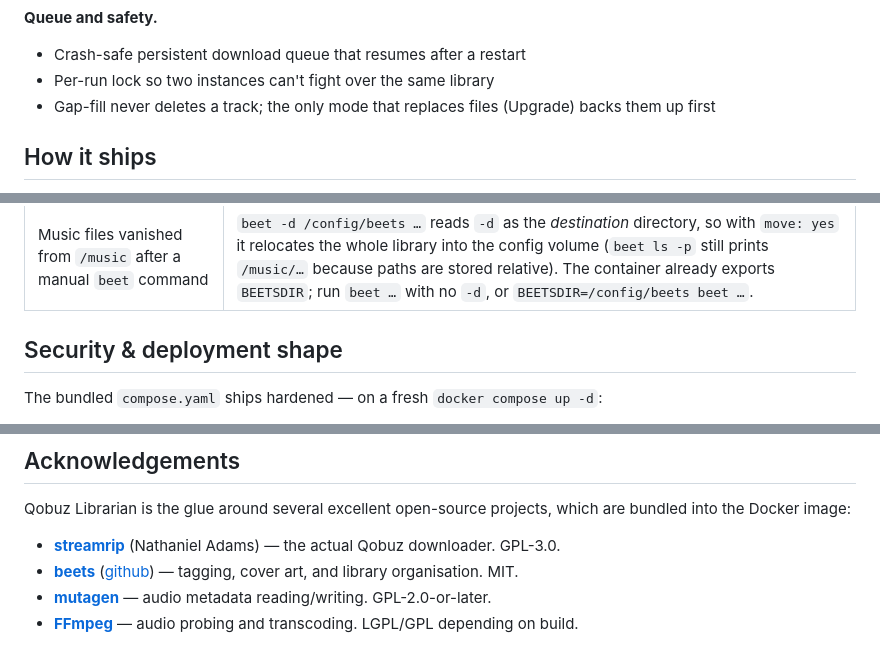
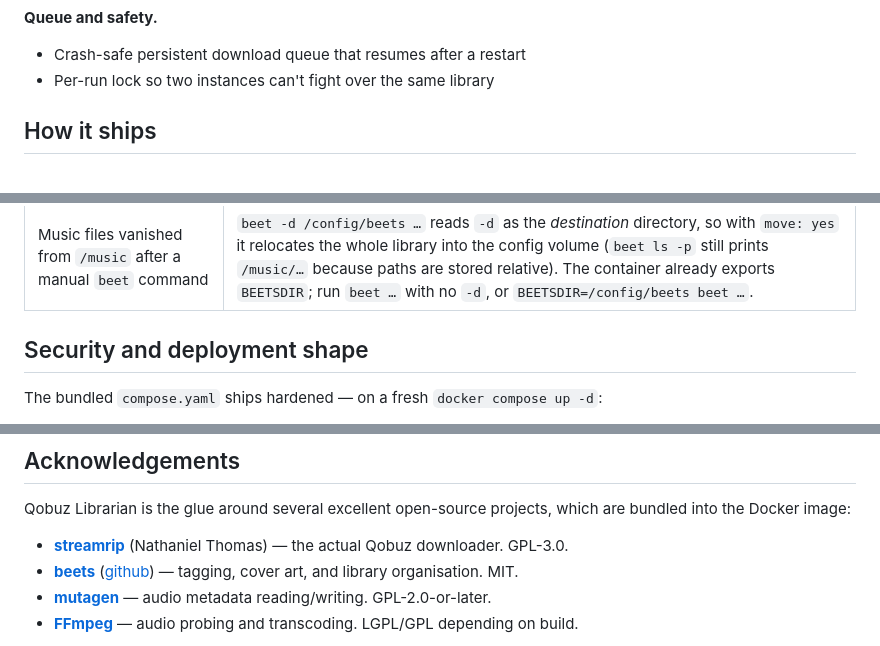
Before and after one commit to jarynclouatre/qobuzlibrarian, a Markdown page: README.md, 3 parts joined by grey strips. GitHub-like rendering.

```diff
--- a/README.md
+++ b/README.md
@@ -59,8 +80,6 @@ lyrics are fetched automatically (when `LYRICS_ENABLED` is on; default).
 
 - Crash-safe persistent download queue that resumes after a restart
 - Per-run lock so two instances can't fight over the same library
-- Gap-fill never deletes a track; the only mode that replaces files
-  (Upgrade) backs them up first
 
 ## How it ships
 
@@ -459,7 +478,7 @@ The CLI honours the same `.env` and `compose.yaml` settings as the web UI.
 | Upgrade walk fails with `Permission denied` backing up an album | An earlier `docker exec qobuz-librarian beet …` (or similar) ran as root, leaving root-owned files the librarian (PUID 1000) can't move. Either rerun with `docker exec --user 1000:1000 …`, or fix on the host: `sudo chown -R 1000:1000 ./music`. |
 | Music files vanished from `/music` after a manual `beet` command | `beet -d /config/beets …` reads `-d` as the *destination* directory, so with `move: yes` it relocates the whole library into the config volume (`beet ls -p` still prints `/music/…` because paths are stored relative). The container already exports `BEETSDIR`; run `beet …` with no `-d`, or `BEETSDIR=/config/beets beet …`. |
 
-## Security & deployment shape
+## Security and deployment shape
 
 The bundled `compose.yaml` ships hardened — on a fresh `docker compose up -d`:
 
@@ -522,7 +541,7 @@ See [CONTRIBUTING.md](CONTRIBUTING.md) for the rest.
 Qobuz Librarian is the glue around several excellent open-source projects,
 which are bundled into the Docker image:
 
-- **[streamrip](https://github.com/nathom/streamrip)** (Nathaniel Adams) —
+- **[streamrip](https://github.com/nathom/streamrip)** (Nathaniel Thomas) —
   the actual Qobuz downloader. GPL-3.0.
 - **[beets](https://beets.io/)** ([github](https://github.com/beetbox/beets)) —
   tagging, cover art, and library organisation. MIT.
```
Also changed, not shown: other parts of README.md (+29 -8 lines).
